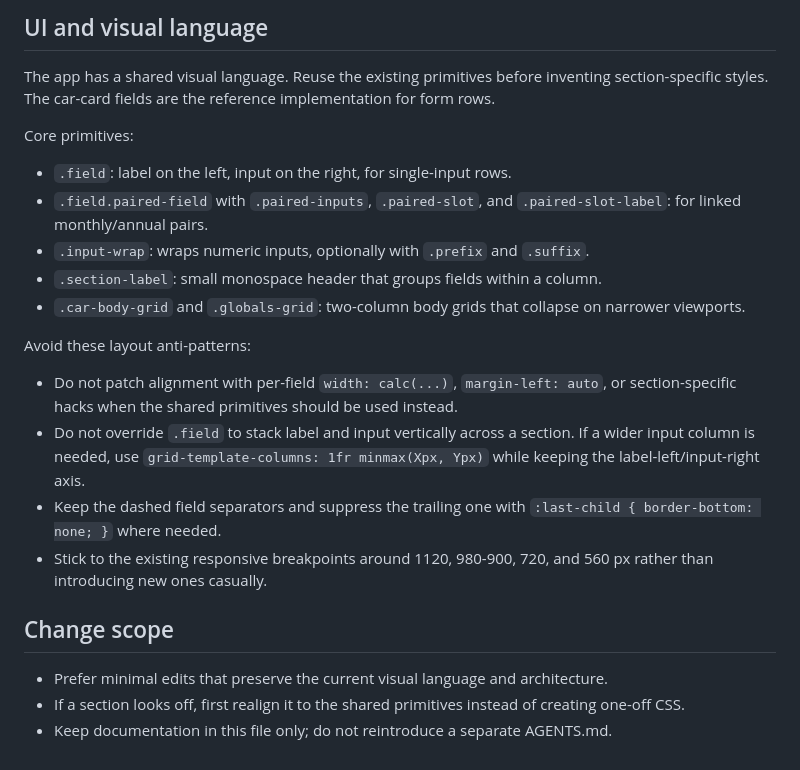
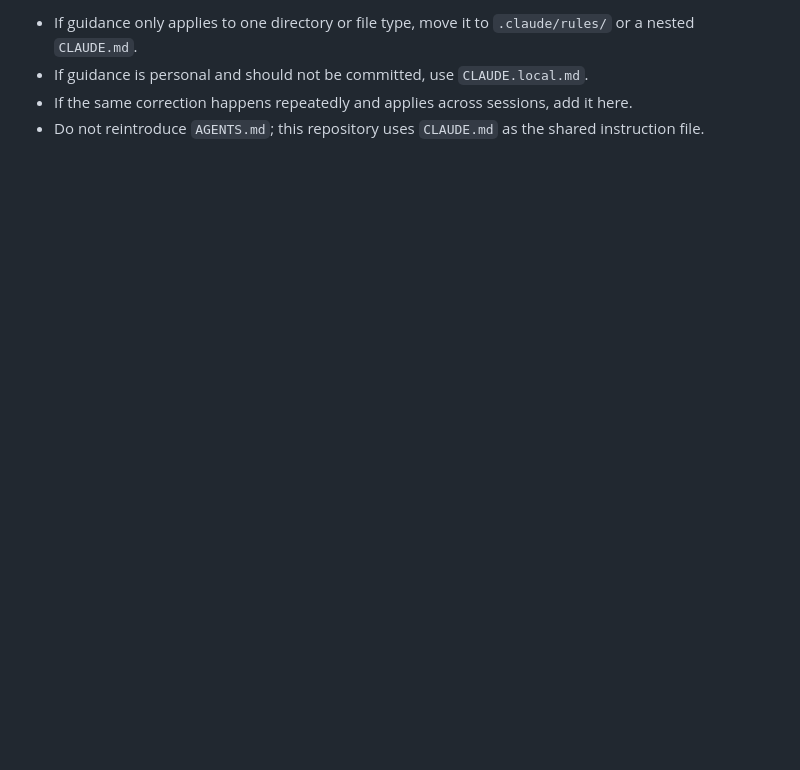
Before and after one commit to vgomesfalcao/calculadora_carro, a Markdown page: CLAUDE.md, the part around one of its changes. GitHub-like rendering; blank space fills up the shorter version.

```diff
--- a/CLAUDE.md
+++ b/CLAUDE.md
@@ -66,24 +107,4 @@ Keep current model assumptions unless the user explicitly asks to change the bus
-## UI and visual language
-
-The app has a shared visual language. Reuse the existing primitives before inventing section-specific styles. The car-card fields are the reference implementation for form rows.
-
-Core primitives:
-
-- `.field`: label on the left, input on the right, for single-input rows.
-- `.field.paired-field` with `.paired-inputs`, `.paired-slot`, and `.paired-slot-label`: for linked monthly/annual pairs.
-- `.input-wrap`: wraps numeric inputs, optionally with `.prefix` and `.suffix`.
-- `.section-label`: small monospace header that groups fields within a column.
-- `.car-body-grid` and `.globals-grid`: two-column body grids that collapse on narrower viewports.
-
-Avoid these layout anti-patterns:
-
-- Do not patch alignment with per-field `width: calc(...)`, `margin-left: auto`, or section-specific hacks when the shared primitives should be used instead.
-- Do not override `.field` to stack label and input vertically across a section. If a wider input column is needed, use `grid-template-columns: 1fr minmax(Xpx, Ypx)` while keeping the label-left/input-right axis.
-- Keep the dashed field separators and suppress the trailing one with `:last-child { border-bottom: none; }` where needed.
-- Stick to the existing responsive breakpoints around 1120, 980-900, 720, and 560 px rather than introducing new ones casually.
-
-## Change scope
-
-- Prefer minimal edits that preserve the current visual language and architecture.
-- If a section looks off, first realign it to the shared primitives instead of creating one-off CSS.
-- Keep documentation in this file only; do not reintroduce a separate AGENTS.md.
+- If guidance only applies to one directory or file type, move it to `.claude/rules/` or a nested `CLAUDE.md`.
+- If guidance is personal and should not be committed, use `CLAUDE.local.md`.
+- If the same correction happens repeatedly and applies across sessions, add it here.
+- Do not reintroduce `AGENTS.md`; this repository uses `CLAUDE.md` as the shared instruction file.
```
Also changed, not shown: other parts of CLAUDE.md (+89 -48 lines).
